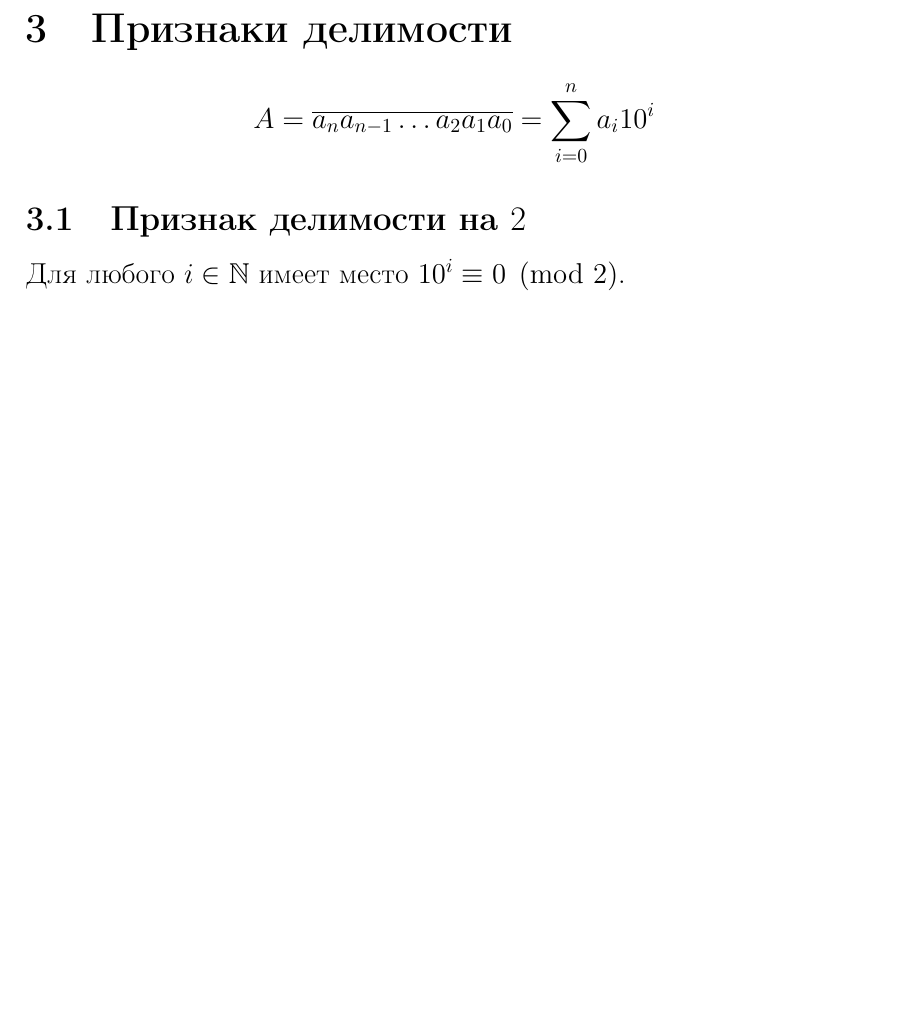
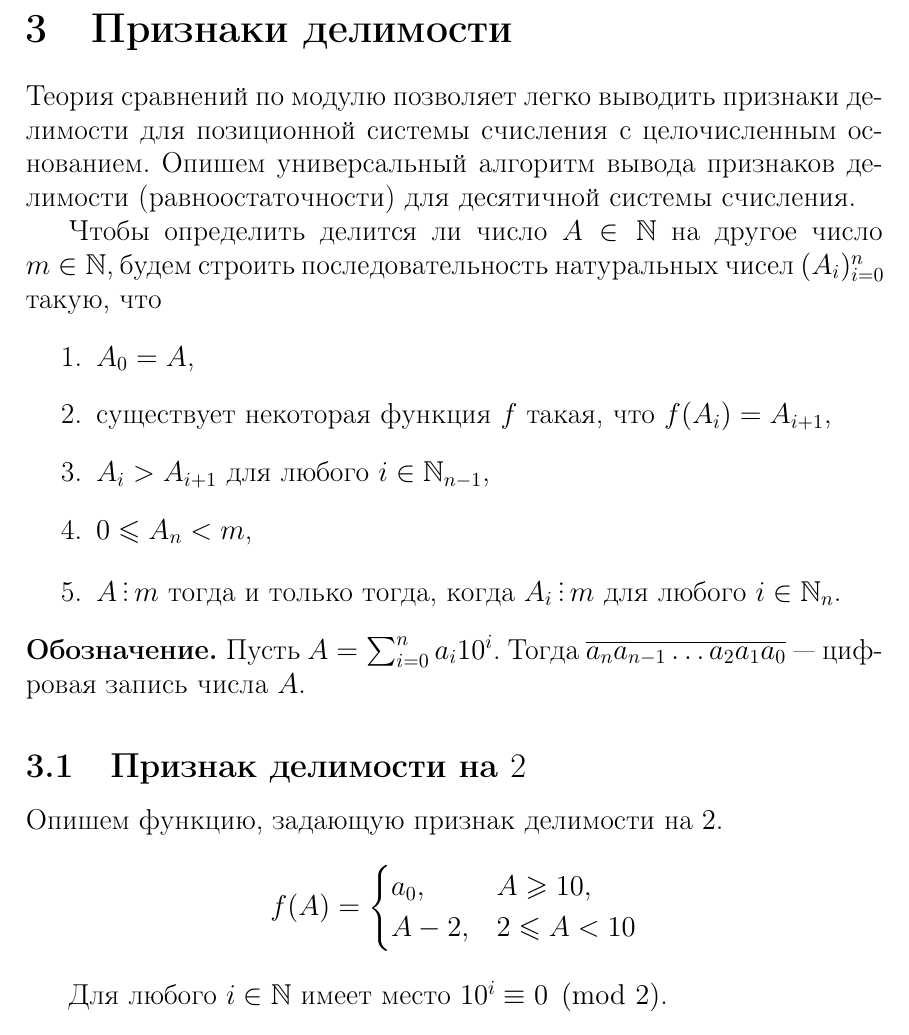
Before and after one commit to grznych/nt, a LaTeX document (theory.tex): part of page 22 of 22 before the commit and part of page 22 of 23 after it, cut so that both start at the same text, the shorter picture padded with empty space. Compiled offline with pdfLaTeX.

Commit message:
change section 3

```diff
--- a/theory.tex
+++ b/theory.tex
@@ -694,9 +694,29 @@
 \newpage
 \section{Признаки делимости}
 
-	$$A=\overline{a_na_{n-1}\dots a_2a_1a_0}=\sum_{i=0}^na_i10^i$$
+	Теория сравнений по модулю позволяет легко выводить признаки делимости для позиционной системы счисления с целочисленным основанием. Опишем универсальный алгоритм вывода признаков делимости (равноостаточности) для десятичной системы счисления.
+
+	Чтобы определить делится ли число $A\in\mathbb{N}$ на другое число \mbox{$m\in\mathbb{N}$}, будем строить последовательность натуральных чисел $(A_i)_{i=0}^n$ такую, что
+	%, где $A_0=A$, с помощью некоторой функции $f\colon\mathbb{N}\to\mathbb{N}$ такой, что
+	\begin{enumerate}
+		\item $A_0=A$,
+		\item существует некоторая функция $f$ такая, что $f(A_i)=A_{i+1}$,
+		\item $A_i>A_{i+1}$ для любого $i\in\mathbb{N}_{n-1}$,
+		\item $0\leqslant A_n<m$,
+		\item $A\divisible m$ тогда и только тогда, когда $A_i\divisible m$ для любого $i\in\mathbb{N}_n$.
+	\end{enumerate}
+
+	\begin{desig}
+		Пусть $A=\sum_{i=0}^na_i10^i$. Тогда $\overline{a_na_{n-1}\dots a_2a_1a_0}$ --- цифровая запись числа $A$.
+	\end{desig}
 
 \subsection{Признак делимости на $2$}
+
+	Опишем функцию, задающую признак делимости на $2$.
+	$$f(A)=\begin{cases}
+		a_0,&A\geqslant10,\\
+		A-2,&2\leqslant A<10
+	\end{cases}$$
 
 	Для любого $i\in\mathbb{N}$ имеет место $10^i\equiv0\pmod2$.
 	$$\sum_{i=0}^na_i10^i\equiv a_0\pmod2$$
```
Also changed, not shown: theory.pdf.
